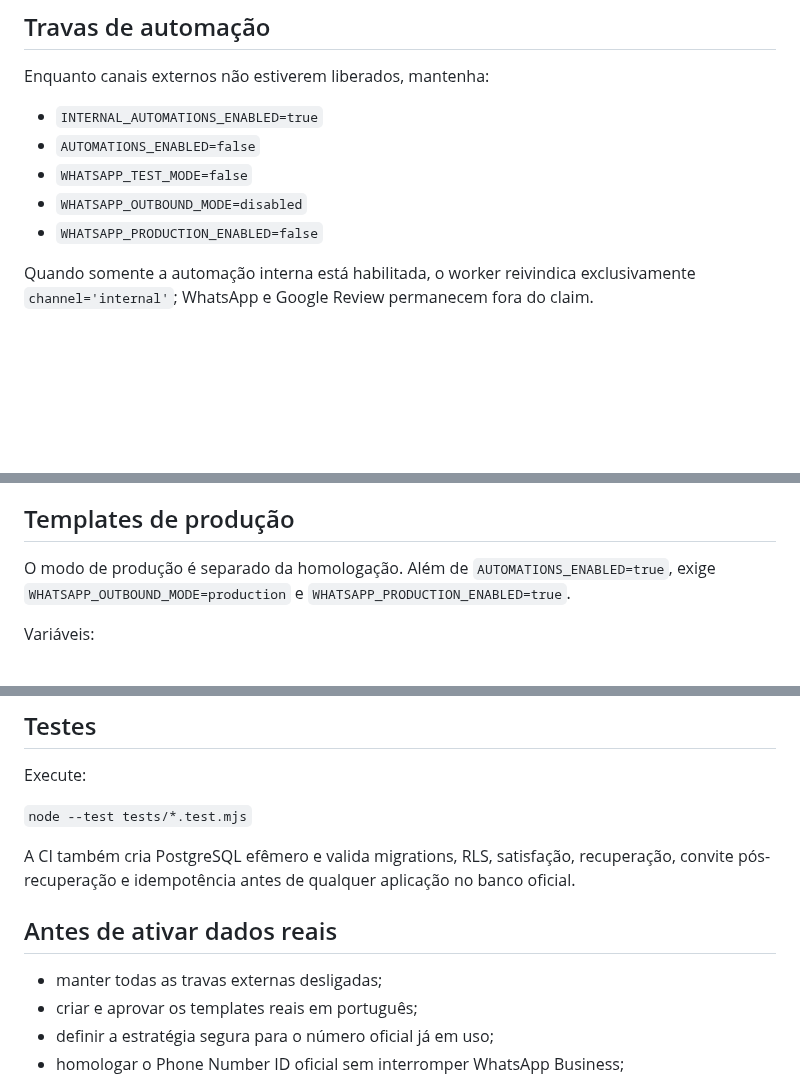
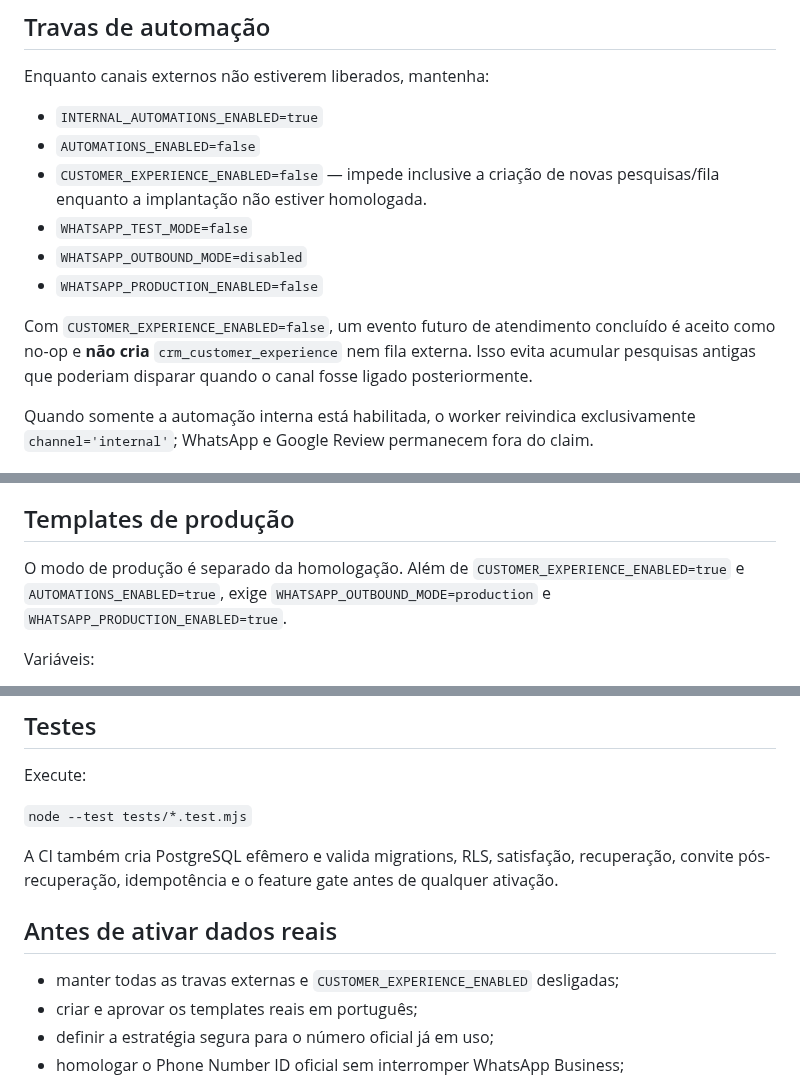
Before and after one commit to edisonpassos-netizen/crm-instituto-pamela-pastore, a Markdown page: README.md, 3 parts joined by grey strips. Rendered like a GitHub page; blank space fills up the shorter version.

Commit message:
Document customer experience feature gate

```diff
--- a/README.md
+++ b/README.md
@@ -24,9 +24,12 @@ Não use o mesmo valor para a senha e o segredo de sessão. Configure valores se
 Enquanto canais externos não estiverem liberados, mantenha:
 - `INTERNAL_AUTOMATIONS_ENABLED=true`
 - `AUTOMATIONS_ENABLED=false`
+- `CUSTOMER_EXPERIENCE_ENABLED=false` — impede inclusive a criação de novas pesquisas/fila enquanto a implantação não estiver homologada.
 - `WHATSAPP_TEST_MODE=false`
 - `WHATSAPP_OUTBOUND_MODE=disabled`
 - `WHATSAPP_PRODUCTION_ENABLED=false`
+
+Com `CUSTOMER_EXPERIENCE_ENABLED=false`, um evento futuro de atendimento concluído é aceito como no-op e **não cria** `crm_customer_experience` nem fila externa. Isso evita acumular pesquisas antigas que poderiam disparar quando o canal fosse ligado posteriormente.
 
 Quando somente a automação interna está habilitada, o worker reivindica exclusivamente `channel='internal'`; WhatsApp e Google Review permanecem fora do claim.
 
@@ -46,7 +49,7 @@ O estado durável vive em `crm_customer_experience`. Envios de pesquisa e avalia
 O link oficial do Google vem de `crm_app_state.data.settings.reviewUrl`; ele é lido novamente antes de cada convite, evitando URL antiga na fila.
 
 ## Templates de produção
-O modo de produção é separado da homologação. Além de `AUTOMATIONS_ENABLED=true`, exige `WHATSAPP_OUTBOUND_MODE=production` e `WHATSAPP_PRODUCTION_ENABLED=true`.
+O modo de produção é separado da homologação. Além de `CUSTOMER_EXPERIENCE_ENABLED=true` e `AUTOMATIONS_ENABLED=true`, exige `WHATSAPP_OUTBOUND_MODE=production` e `WHATSAPP_PRODUCTION_ENABLED=true`.
 
 Variáveis:
 - `WHATSAPP_PRODUCTION_PHONE_NUMBER_ID` — Phone Number ID oficial, ainda não deve ser configurado até a estratégia segura do número em uso ser homologada.
@@ -90,10 +93,10 @@ Execute:
 
 `node --test tests/*.test.mjs`
 
-A CI também cria PostgreSQL efêmero e valida migrations, RLS, satisfação, recuperação, convite pós-recuperação e idempotência antes de qualquer aplicação no banco oficial.
+A CI também cria PostgreSQL efêmero e valida migrations, RLS, satisfação, recuperação, convite pós-recuperação, idempotência e o feature gate antes de qualquer ativação.
 
 ## Antes de ativar dados reais
-- manter todas as travas externas desligadas;
+- manter todas as travas externas e `CUSTOMER_EXPERIENCE_ENABLED` desligadas;
 - criar e aprovar os templates reais em português;
 - definir a estratégia segura para o número oficial já em uso;
 - homologar o Phone Number ID oficial sem interromper WhatsApp Business;
```
